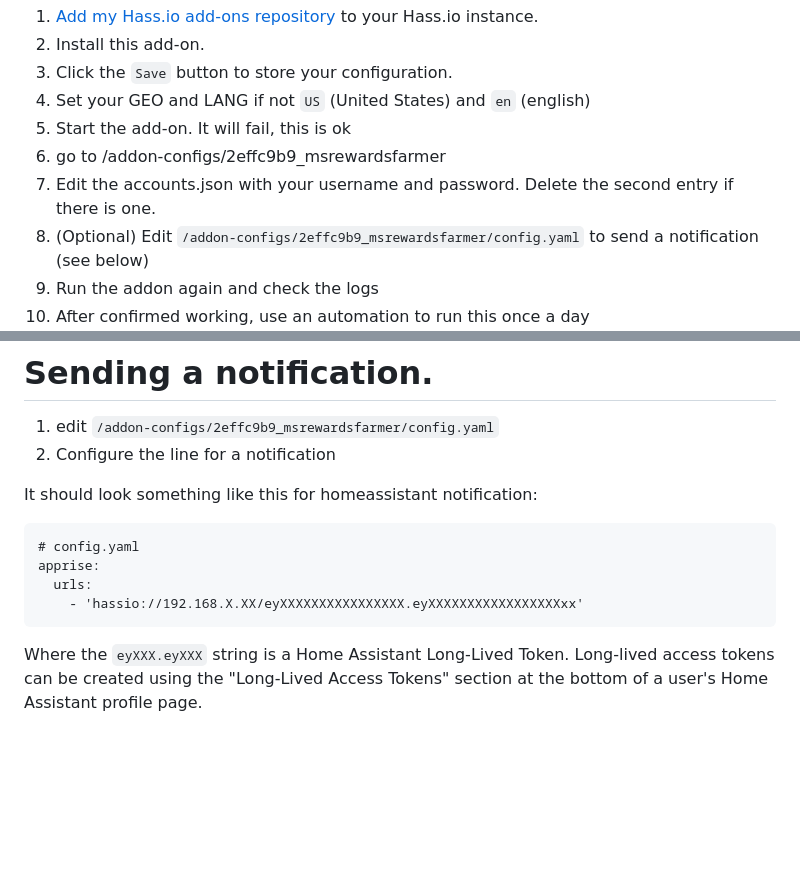
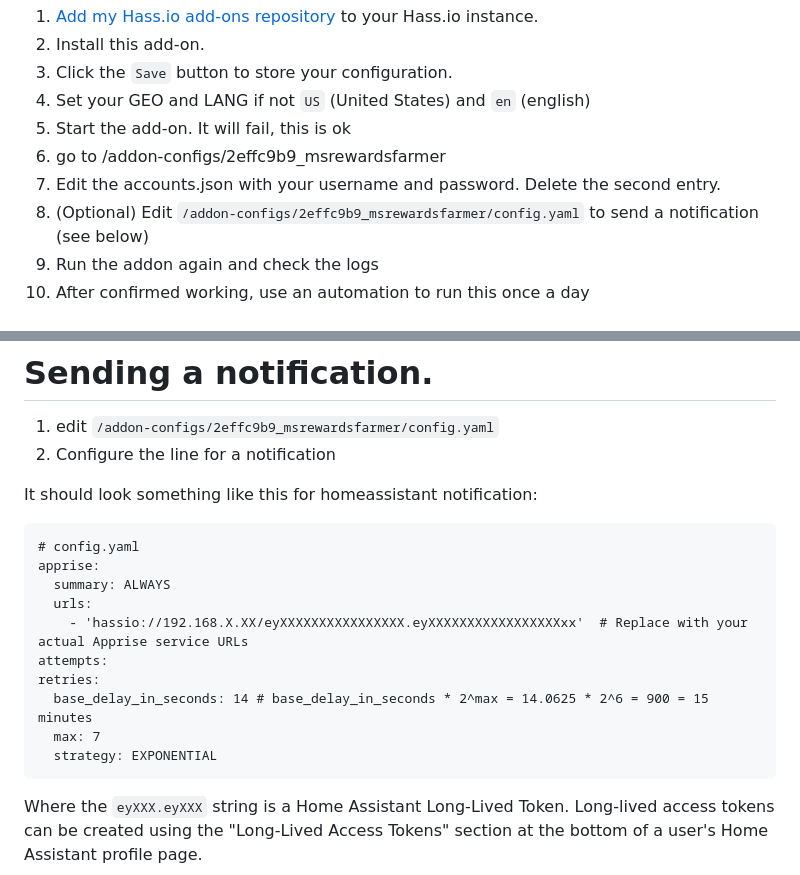
Before and after one commit to jdeath/homeassistant-addons, a Markdown page: msrewardsfarmer/README.md, 2 parts joined by grey strips. Drawn GitHub-style; blank space fills up the shorter version.

````diff
--- a/msrewardsfarmer/README.md
+++ b/msrewardsfarmer/README.md
@@ -26,7 +25,7 @@ comparison to installing any other Hass.io add-on.
 1. Set your GEO and LANG if not `US` (United States) and `en` (english)
 1. Start the add-on. It will fail, this is ok
 1. go to /addon-configs/2effc9b9_msrewardsfarmer
-1. Edit the accounts.json with your username and password. Delete the second entry if there is one.
+1. Edit the accounts.json with your username and password. Delete the second entry.
 1. (Optional) Edit `/addon-configs/2effc9b9_msrewardsfarmer/config.yaml` to send a notification (see below)
 1. Run the addon again and check the logs
 1. After confirmed working, use an automation to run this once a day
@@ -64,8 +63,14 @@ It should look something like this for homeassistant notification:
 ```
 # config.yaml
 apprise:
+  summary: ALWAYS
   urls:
-    - 'hassio://192.168.X.XX/eyXXXXXXXXXXXXXXXX.eyXXXXXXXXXXXXXXXXXxx'
+    - 'hassio://192.168.X.XX/eyXXXXXXXXXXXXXXXX.eyXXXXXXXXXXXXXXXXXxx'  # Replace with your actual Apprise service URLs
+attempts:
+retries:
+  base_delay_in_seconds: 14 # base_delay_in_seconds * 2^max = 14.0625 * 2^6 = 900 = 15 minutes
+  max: 7
+  strategy: EXPONENTIAL
 ```
 Where the `eyXXX.eyXXX` string is a Home Assistant Long-Lived Token. Long-lived access tokens can be created using the "Long-Lived Access Tokens" section at the bottom of a user's Home Assistant profile page.
 
````
Also changed, not shown: other parts of msrewardsfarmer/README.md (+0 -3 lines).
